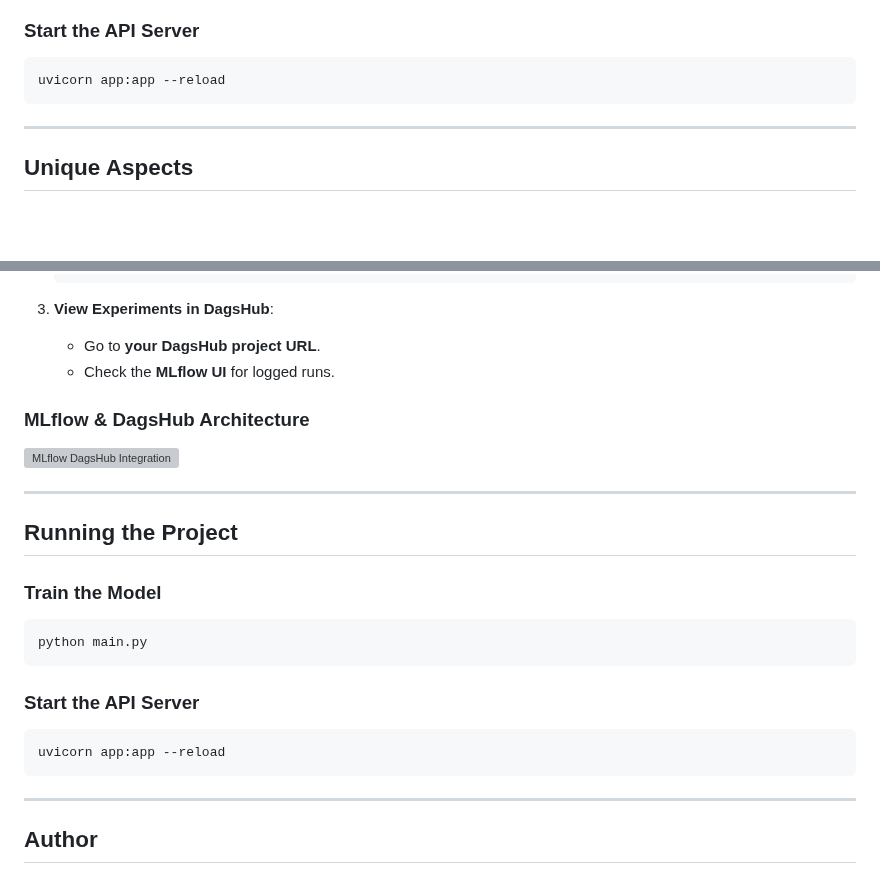
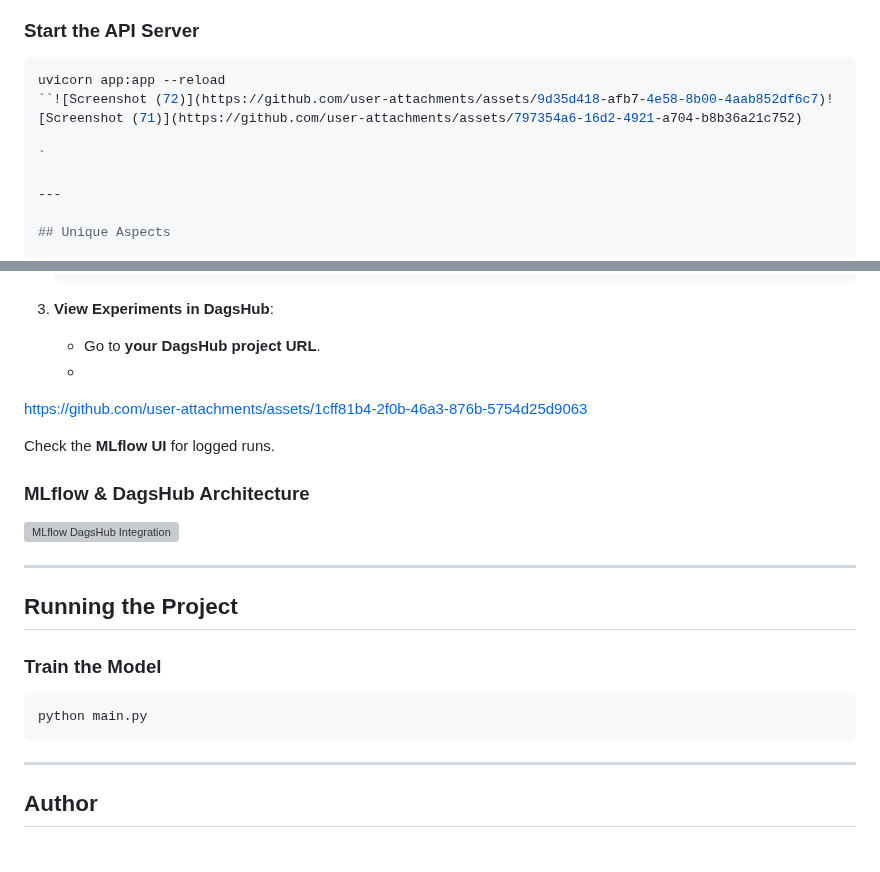
Before and after one commit to Viplove0114/Network_Security, a Markdown page: README.md, 2 parts joined by grey strips. GitHub-like rendering; blank space fills up the shorter version; grey boxes are pictures that could not be loaded.

````diff
--- a/README.md
+++ b/README.md
@@ -83,7 +83,9 @@ python main.py
 ### Start the API Server
 ```bash
 uvicorn app:app --reload
-```
+``![Screenshot (72)](https://github.com/user-attachments/assets/9d35d418-afb7-4e58-8b00-4aab852df6c7)![Screenshot (71)](https://github.com/user-attachments/assets/797354a6-16d2-4921-a704-b8b36a21c752)
+
+`
 
 ---
 
@@ -132,7 +134,11 @@ DagsHub provides:
 
 3. **View Experiments in DagsHub**:
    - Go to **your DagsHub project URL**.
-   - Check the **MLflow UI** for logged runs.
+   -
+
+https://github.com/user-attachments/assets/1cff81b4-2f0b-46a3-876b-5754d25d9063
+
+ Check the **MLflow UI** for logged runs.
 
 ### MLflow & DagsHub Architecture
 ![MLflow DagsHub Integration](A_conceptual_diagram_showing_MLflow_and_DagsHub_in.png)
@@ -146,11 +152,6 @@ DagsHub provides:
 python main.py
 ```
 
-### Start the API Server
-```bash
-uvicorn app:app --reload
-```
-
 ---
 
 ## Author
````
